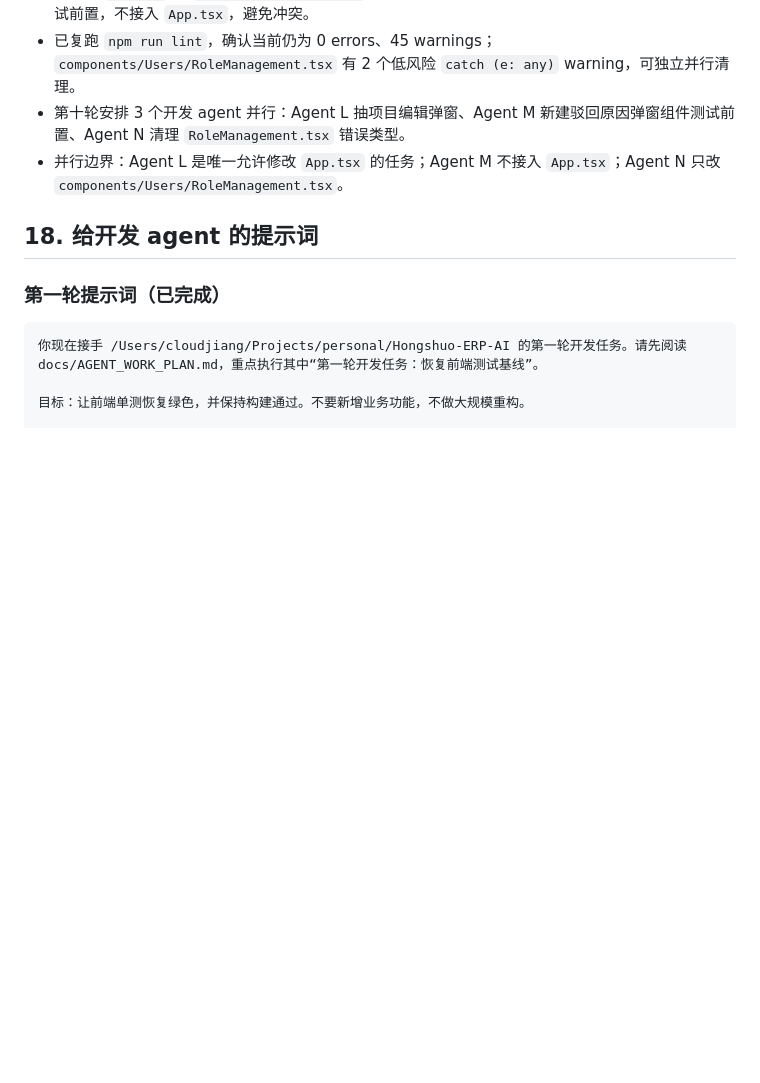
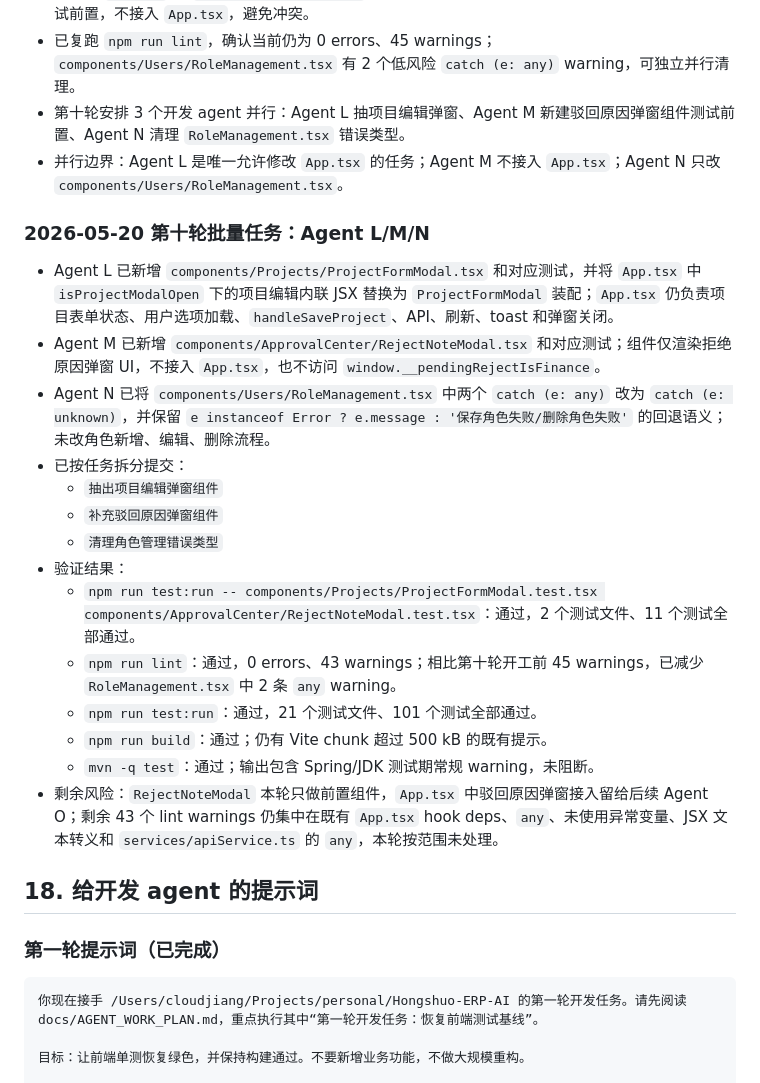
Before and after one commit to Dirtytrii/Hongshuo-ERP-AI, a Markdown page: docs/AGENT_WORK_PLAN.md, the part around the change. Drawn GitHub-style; blank space fills up the shorter version.

Commit message:
更新第十轮批量任务执行记录

```diff
--- a/docs/AGENT_WORK_PLAN.md
+++ b/docs/AGENT_WORK_PLAN.md
@@ -1200,6 +1200,23 @@ Agent N：执行同一章节里的“Agent N：清理 RoleManagement 低风险 a
 - 已复跑 `npm run lint`，确认当前仍为 0 errors、45 warnings；`components/Users/RoleManagement.tsx` 有 2 个低风险 `catch (e: any)` warning，可独立并行清理。
 - 第十轮安排 3 个开发 agent 并行：Agent L 抽项目编辑弹窗、Agent M 新建驳回原因弹窗组件测试前置、Agent N 清理 `RoleManagement.tsx` 错误类型。
 - 并行边界：Agent L 是唯一允许修改 `App.tsx` 的任务；Agent M 不接入 `App.tsx`；Agent N 只改 `components/Users/RoleManagement.tsx`。
+
+### 2026-05-20 第十轮批量任务：Agent L/M/N
+
+- Agent L 已新增 `components/Projects/ProjectFormModal.tsx` 和对应测试，并将 `App.tsx` 中 `isProjectModalOpen` 下的项目编辑内联 JSX 替换为 `ProjectFormModal` 装配；`App.tsx` 仍负责项目表单状态、用户选项加载、`handleSaveProject`、API、刷新、toast 和弹窗关闭。
+- Agent M 已新增 `components/ApprovalCenter/RejectNoteModal.tsx` 和对应测试；组件仅渲染拒绝原因弹窗 UI，不接入 `App.tsx`，也不访问 `window.__pendingRejectIsFinance`。
+- Agent N 已将 `components/Users/RoleManagement.tsx` 中两个 `catch (e: any)` 改为 `catch (e: unknown)`，并保留 `e instanceof Error ? e.message : '保存角色失败/删除角色失败'` 的回退语义；未改角色新增、编辑、删除流程。
+- 已按任务拆分提交：
+  - `抽出项目编辑弹窗组件`
+  - `补充驳回原因弹窗组件`
+  - `清理角色管理错误类型`
+- 验证结果：
+  - `npm run test:run -- components/Projects/ProjectFormModal.test.tsx components/ApprovalCenter/RejectNoteModal.test.tsx`：通过，2 个测试文件、11 个测试全部通过。
+  - `npm run lint`：通过，0 errors、43 warnings；相比第十轮开工前 45 warnings，已减少 `RoleManagement.tsx` 中 2 条 `any` warning。
+  - `npm run test:run`：通过，21 个测试文件、101 个测试全部通过。
+  - `npm run build`：通过；仍有 Vite chunk 超过 500 kB 的既有提示。
+  - `mvn -q test`：通过；输出包含 Spring/JDK 测试期常规 warning，未阻断。
+- 剩余风险：`RejectNoteModal` 本轮只做前置组件，`App.tsx` 中驳回原因弹窗接入留给后续 Agent O；剩余 43 个 lint warnings 仍集中在既有 `App.tsx` hook deps、`any`、未使用异常变量、JSX 文本转义和 `services/apiService.ts` 的 `any`，本轮按范围未处理。
 
 ## 18. 给开发 agent 的提示词
 
```
